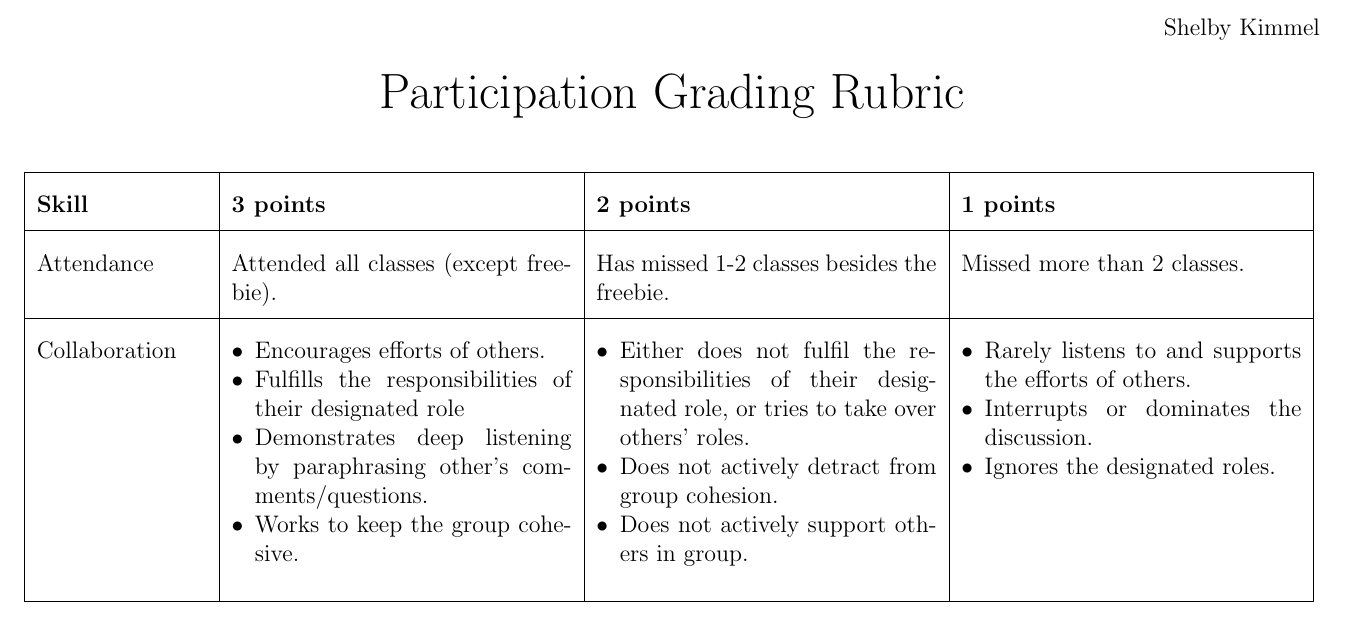
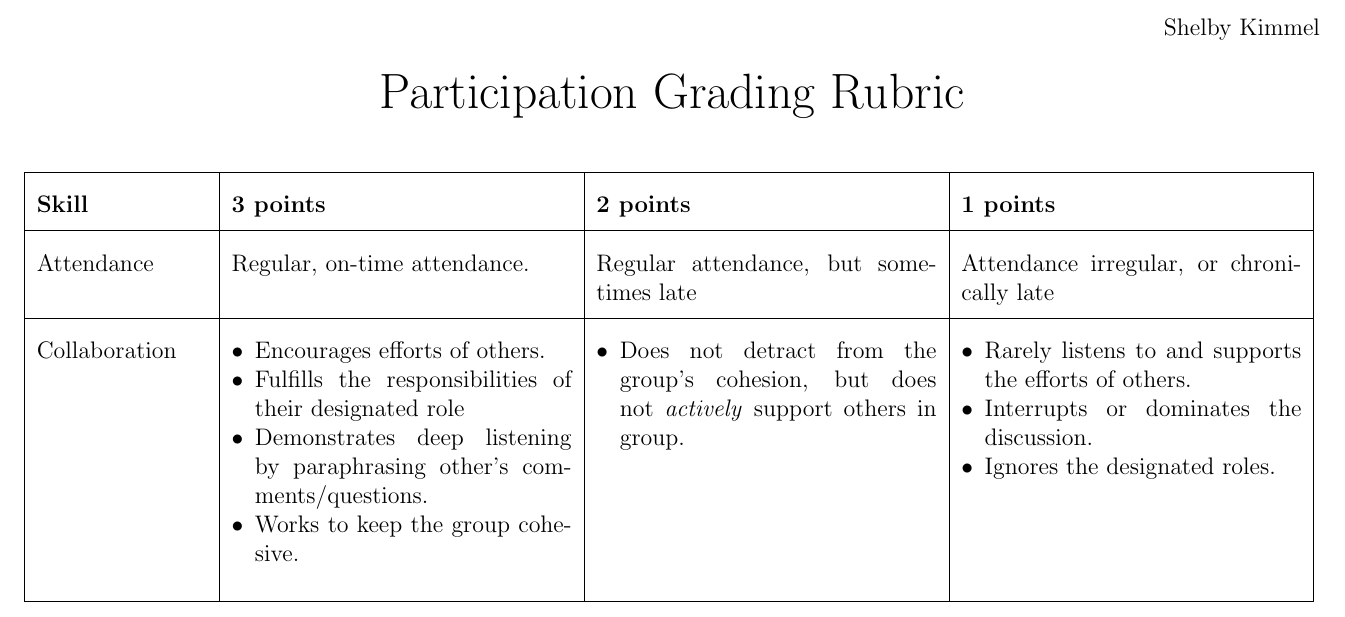
Before and after one commit to skimmel/github.io, a LaTeX document (Documents/Teaching/Templates/GroupWorkRubric.tex): part of the page, cut so that both start at the same text. Compiled offline with pdfLaTeX.

Commit message:
Changes to teaching docs

```diff
--- a/Documents/Teaching/Templates/GroupWorkRubric.tex
+++ b/Documents/Teaching/Templates/GroupWorkRubric.tex
@@ -25,7 +25,7 @@
 \hline
 {\bf Skill} & {\bf 3 points} & {\bf 2 points} & {\bf 1 points }\\
 \hline
-Attendance & Attended all classes (except freebie). &  Has missed 1-2 classes besides the freebie. & Missed more than 2 classes. \\
+Attendance & Regular, on-time attendance. &  Regular attendance, but sometimes late & Attendance irregular, or chronically late \\
 \hline
 Collaboration &
 \begin{minipage}[t]{\linewidth}
@@ -40,9 +40,7 @@ Collaboration &
 &
 \begin{minipage}[t]{\linewidth}
 \begin{itemize}
-\item Either does not fulfil the responsibilities of their designated role, or tries to take over others' roles.
-\item Does not actively detract from group cohesion.
-\item Does not actively support others in group.
+\item Does not detract from the group's cohesion, but does not \textit{actively} support others in group.
 \end{itemize}
 \end{minipage}
 &
```
Also changed, not shown: Documents/Teaching/Templates/PSCheck.tex (+4 -4 lines), Documents/Teaching/Templates/ProgramGrading.tex (+1 -1 lines), Documents/Teaching/Templates/GroupWorkRubric.pdf, Documents/Teaching/Templates/PSCheck.pdf, Documents/Teaching/Templates/ProgramGrading.pdf.
